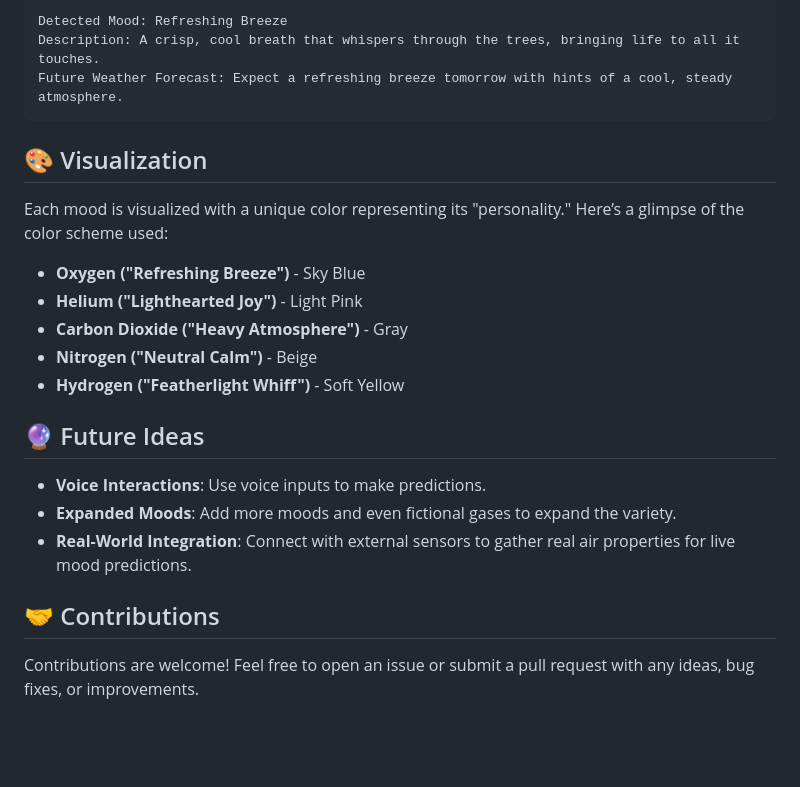
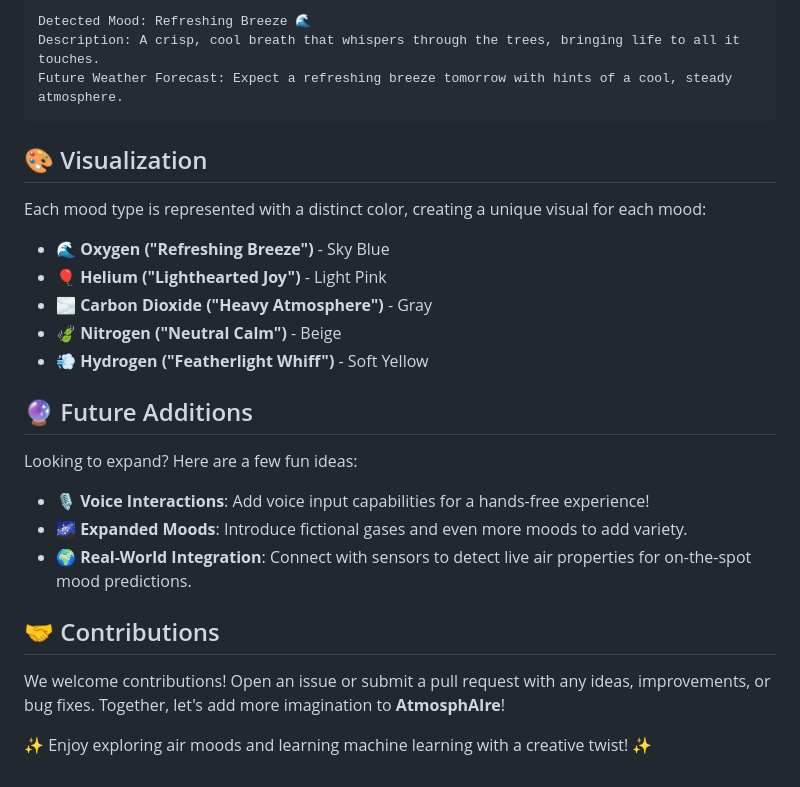
Before and after one commit to sneha000777/useless_project, a Markdown page: README.md, the part around the change printed below. Drawn GitHub-style; blank space fills up the shorter version.

````diff
--- a/README.md
+++ b/README.md
@@ -74,24 +70,28 @@ The model predicts the "air mood" based on the input values:
 ```plaintext
-Detected Mood: Refreshing Breeze
+Detected Mood: Refreshing Breeze 🌊
 Description: A crisp, cool breath that whispers through the trees, bringing life to all it touches.
 Future Weather Forecast: Expect a refreshing breeze tomorrow with hints of a cool, steady atmosphere.
 ```
 
 ## 🎨 Visualization
 
-Each mood is visualized with a unique color representing its "personality." Here’s a glimpse of the color scheme used:
-- **Oxygen ("Refreshing Breeze")** - Sky Blue
-- **Helium ("Lighthearted Joy")** - Light Pink
-- **Carbon Dioxide ("Heavy Atmosphere")** - Gray
-- **Nitrogen ("Neutral Calm")** - Beige
-- **Hydrogen ("Featherlight Whiff")** - Soft Yellow
+Each mood type is represented with a distinct color, creating a unique visual for each mood:
+- **🌊 Oxygen ("Refreshing Breeze")** - Sky Blue
+- **🎈 Helium ("Lighthearted Joy")** - Light Pink
+- **🌫️ Carbon Dioxide ("Heavy Atmosphere")** - Gray
+- **🍃 Nitrogen ("Neutral Calm")** - Beige
+- **💨 Hydrogen ("Featherlight Whiff")** - Soft Yellow
 
-## 🔮 Future Ideas
+## 🔮 Future Additions
 
-- **Voice Interactions**: Use voice inputs to make predictions.
-- **Expanded Moods**: Add more moods and even fictional gases to expand the variety.
-- **Real-World Integration**: Connect with external sensors to gather real air properties for live mood predictions.
+Looking to expand? Here are a few fun ideas:
+
+- **🎙️ Voice Interactions**: Add voice input capabilities for a hands-free experience!
+- **🌌 Expanded Moods**: Introduce fictional gases and even more moods to add variety.
+- **🌍 Real-World Integration**: Connect with sensors to detect live air properties for on-the-spot mood predictions.
 
 ## 🤝 Contributions
 
-Contributions are welcome! Feel free to open an issue or submit a pull request with any ideas, bug fixes, or improvements.
+We welcome contributions! Open an issue or submit a pull request with any ideas, improvements, or bug fixes. Together, let's add more imagination to **AtmosphAIre**!
+
+✨ Enjoy exploring air moods and learning machine learning with a creative twist! ✨
````
Also changed, not shown: other parts of README.md (+28 -32 lines).
